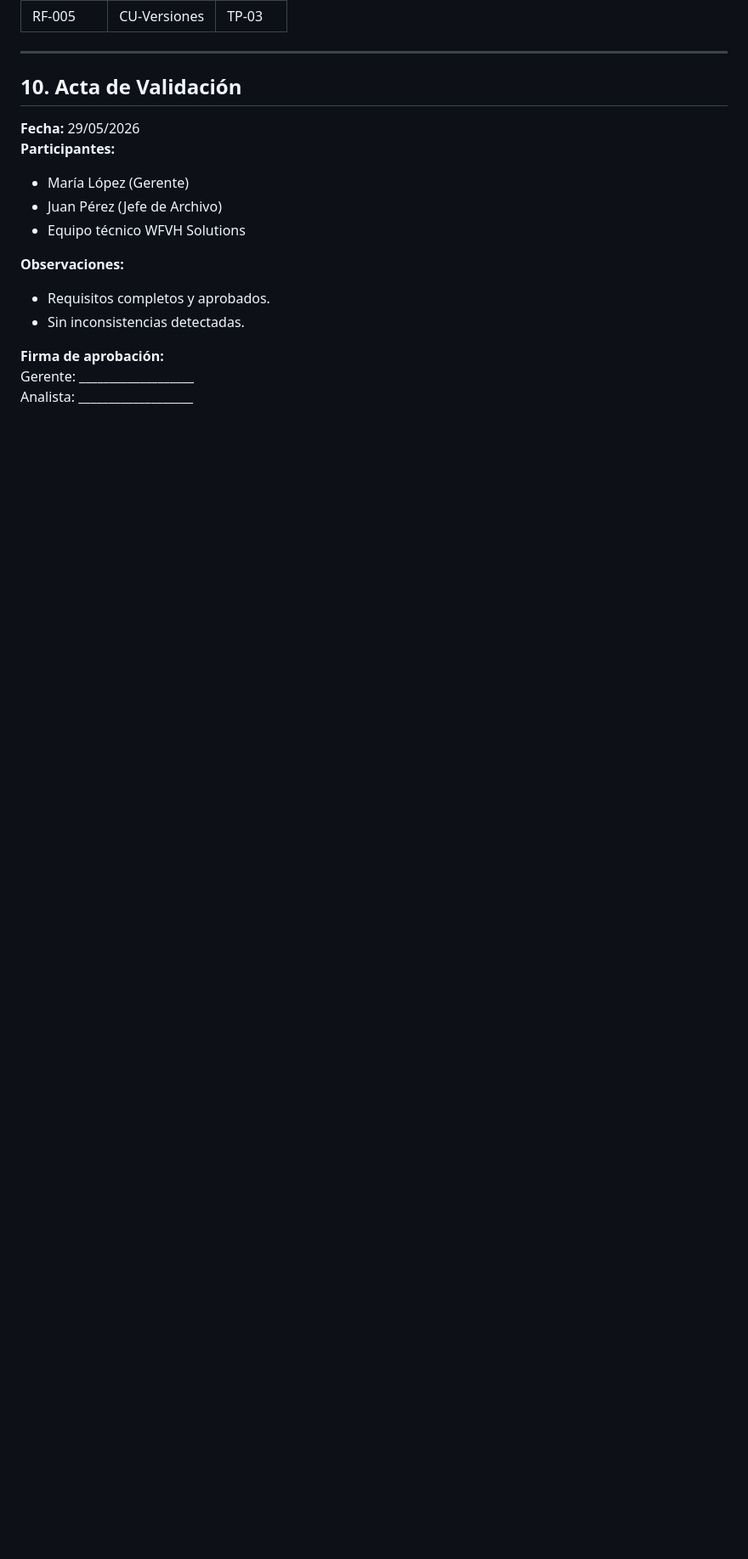
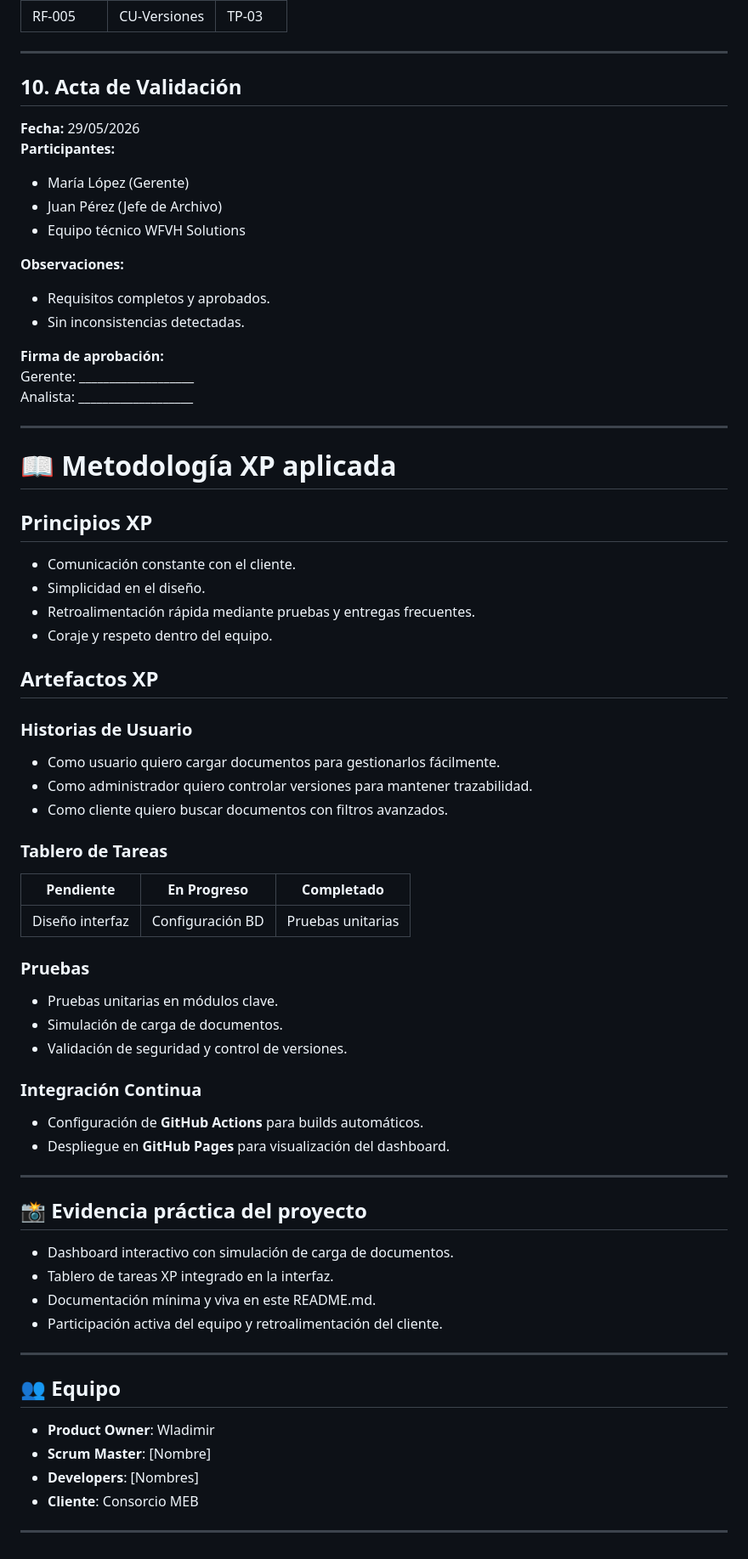
Before and after one commit to fernando6489/wfvh-solutions-web, a Markdown page: README.md, the part around one of its changes. Shown at 85% size. Drawn GitHub-style; blank space fills up the shorter version.

```diff
--- a/README.md
+++ b/README.md
@@ -152,3 +151,51 @@ Maquetación inicial en HTML/CSS con dashboard tipo cards: carga, búsqueda, rep
 **Firma de aprobación:**
 Gerente: ___________________
 Analista: ___________________
+
+---
+
+# 📖 Metodología XP aplicada
+
+## Principios XP
+- Comunicación constante con el cliente.
+- Simplicidad en el diseño.
+- Retroalimentación rápida mediante pruebas y entregas frecuentes.
+- Coraje y respeto dentro del equipo.
+
+## Artefactos XP
+### Historias de Usuario
+- Como usuario quiero cargar documentos para gestionarlos fácilmente.
+- Como administrador quiero controlar versiones para mantener trazabilidad.
+- Como cliente quiero buscar documentos con filtros avanzados.
+
+### Tablero de Tareas
+| Pendiente              | En Progreso           | Completado        |
+|------------------------|-----------------------|-------------------|
+| Diseño interfaz        | Configuración BD      | Pruebas unitarias |
+
+### Pruebas
+- Pruebas unitarias en módulos clave.
+- Simulación de carga de documentos.
+- Validación de seguridad y control de versiones.
+
+### Integración Continua
+- Configuración de **GitHub Actions** para builds automáticos.
+- Despliegue en **GitHub Pages** para visualización del dashboard.
+
+---
+
+## 📸 Evidencia práctica del proyecto
+- Dashboard interactivo con simulación de carga de documentos.
+- Tablero de tareas XP integrado en la interfaz.
+- Documentación mínima y viva en este README.md.
+- Participación activa del equipo y retroalimentación del cliente.
+
+---
+
+## 👥 Equipo
+- **Product Owner**: Wladimir
+- **Scrum Master**: [Nombre]
+- **Developers**: [Nombres]
+- **Cliente**: Consorcio MEB
+
+---
```
Also changed, not shown: other parts of README.md (+6 -7 lines).
